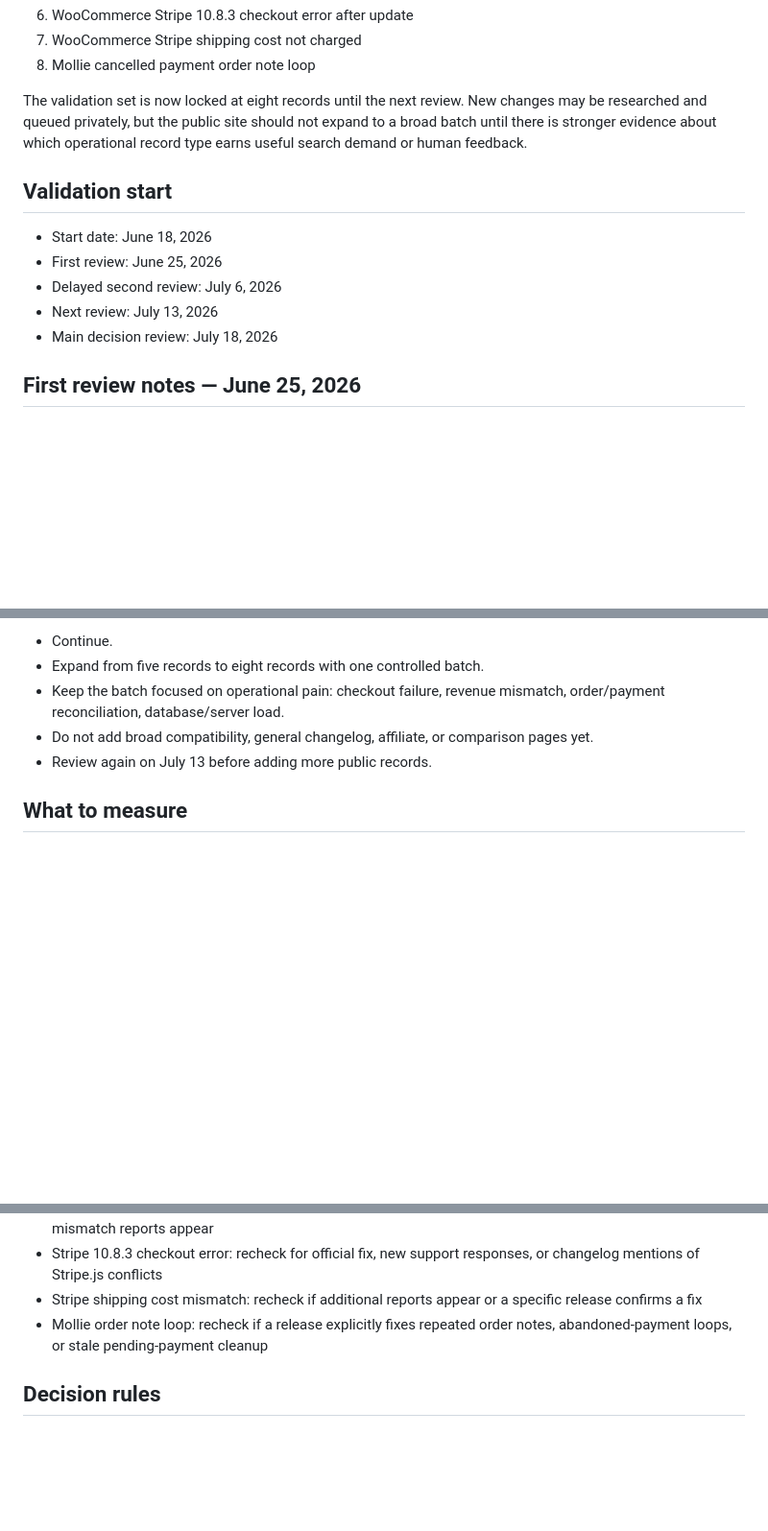
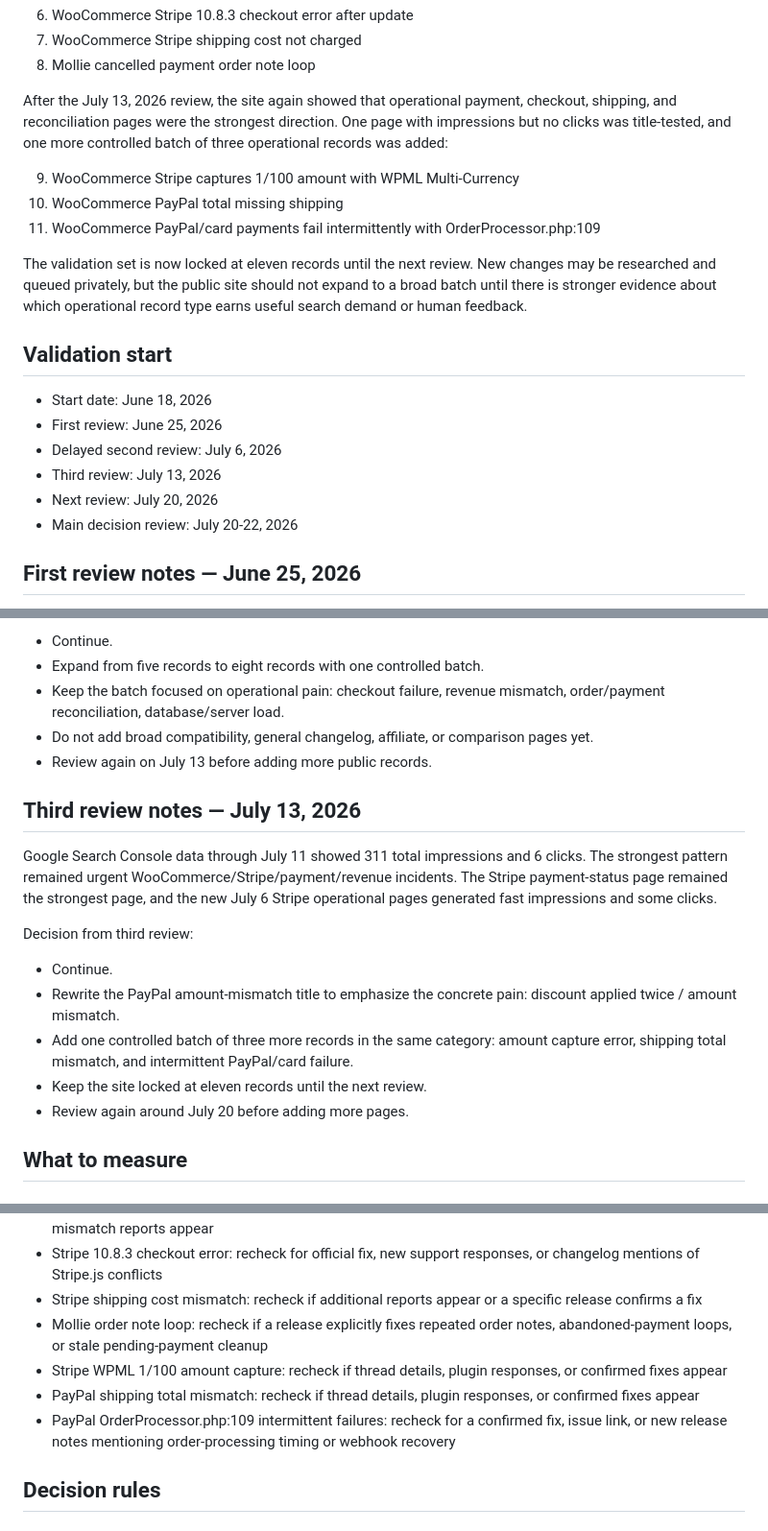
Before and after one commit to cullenmeyers/Change-Intelligence, a Markdown page: VALIDATION.md, 3 parts joined by grey strips. Shown at 96% size. Drawn GitHub-style; blank space fills up the shorter version.

Commit message:
Record July 13 review and eleven-record validation cohort

```diff
--- a/VALIDATION.md
+++ b/VALIDATION.md
@@ -19,15 +19,22 @@ After the delayed second review on July 6, 2026, the site showed enough repeated
 7. WooCommerce Stripe shipping cost not charged
 8. Mollie cancelled payment order note loop
 
-The validation set is now locked at eight records until the next review. New changes may be researched and queued privately, but the public site should not expand to a broad batch until there is stronger evidence about which operational record type earns useful search demand or human feedback.
+After the July 13, 2026 review, the site again showed that operational payment, checkout, shipping, and reconciliation pages were the strongest direction. One page with impressions but no clicks was title-tested, and one more controlled batch of three operational records was added:
+
+9. WooCommerce Stripe captures 1/100 amount with WPML Multi-Currency
+10. WooCommerce PayPal total missing shipping
+11. WooCommerce PayPal/card payments fail intermittently with OrderProcessor.php:109
+
+The validation set is now locked at eleven records until the next review. New changes may be researched and queued privately, but the public site should not expand to a broad batch until there is stronger evidence about which operational record type earns useful search demand or human feedback.
 
 ## Validation start
 
 - Start date: June 18, 2026
 - First review: June 25, 2026
 - Delayed second review: July 6, 2026
-- Next review: July 13, 2026
-- Main decision review: July 18, 2026
+- Third review: July 13, 2026
+- Next review: July 20, 2026
+- Main decision review: July 20-22, 2026
 
 ## First review notes — June 25, 2026
 
@@ -51,6 +58,18 @@ Decision from delayed second review:
 - Keep the batch focused on operational pain: checkout failure, revenue mismatch, order/payment reconciliation, database/server load.
 - Do not add broad compatibility, general changelog, affiliate, or comparison pages yet.
 - Review again on July 13 before adding more public records.
+
+## Third review notes — July 13, 2026
+
+Google Search Console data through July 11 showed 311 total impressions and 6 clicks. The strongest pattern remained urgent WooCommerce/Stripe/payment/revenue incidents. The Stripe payment-status page remained the strongest page, and the new July 6 Stripe operational pages generated fast impressions and some clicks.
+
+Decision from third review:
+
+- Continue.
+- Rewrite the PayPal amount-mismatch title to emphasize the concrete pain: discount applied twice / amount mismatch.
+- Add one controlled batch of three more records in the same category: amount capture error, shipping total mismatch, and intermittent PayPal/card failure.
+- Keep the site locked at eleven records until the next review.
+- Review again around July 20 before adding more pages.
 
 ## What to measure
 
@@ -108,6 +127,9 @@ Recheck source evidence when the underlying change is still active:
 - Stripe 10.8.3 checkout error: recheck for official fix, new support responses, or changelog mentions of Stripe.js conflicts
 - Stripe shipping cost mismatch: recheck if additional reports appear or a specific release confirms a fix
 - Mollie order note loop: recheck if a release explicitly fixes repeated order notes, abandoned-payment loops, or stale pending-payment cleanup
+- Stripe WPML 1/100 amount capture: recheck if thread details, plugin responses, or confirmed fixes appear
+- PayPal shipping total mismatch: recheck if thread details, plugin responses, or confirmed fixes appear
+- PayPal OrderProcessor.php:109 intermittent failures: recheck for a confirmed fix, issue link, or new release notes mentioning order-processing timing or webhook recovery
 
 ## Decision rules
 
```
